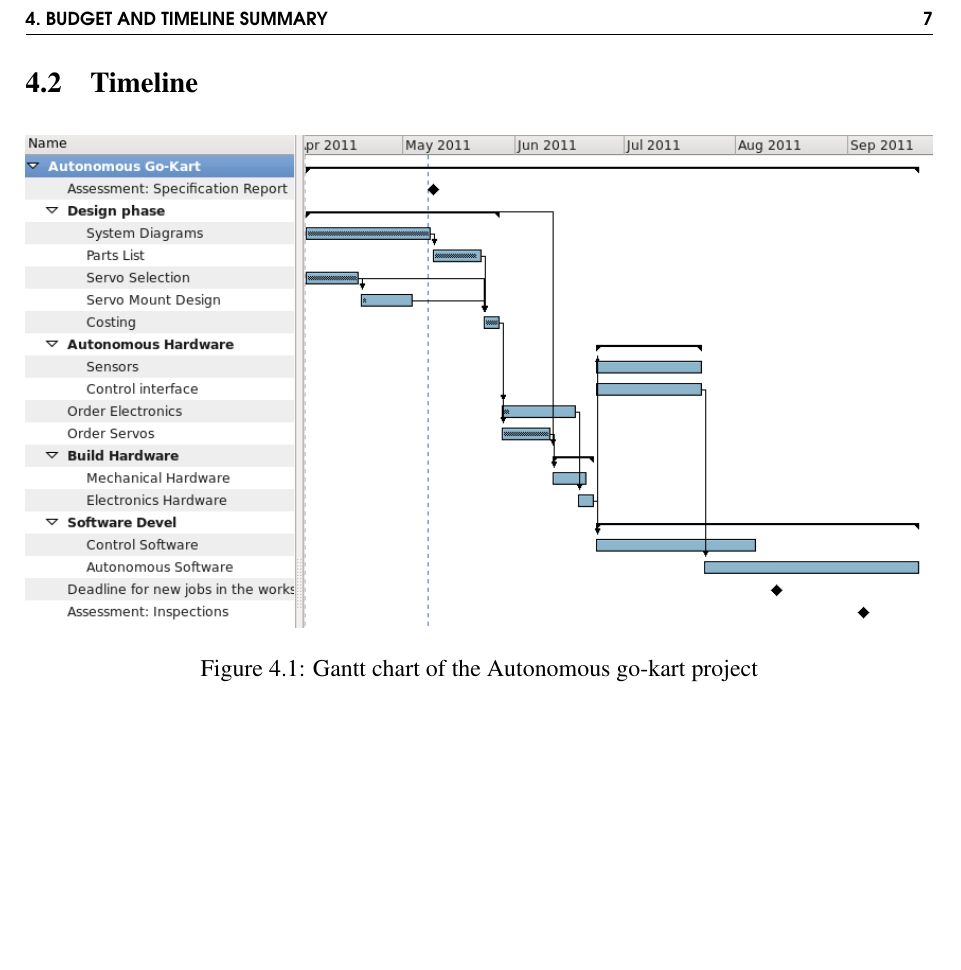
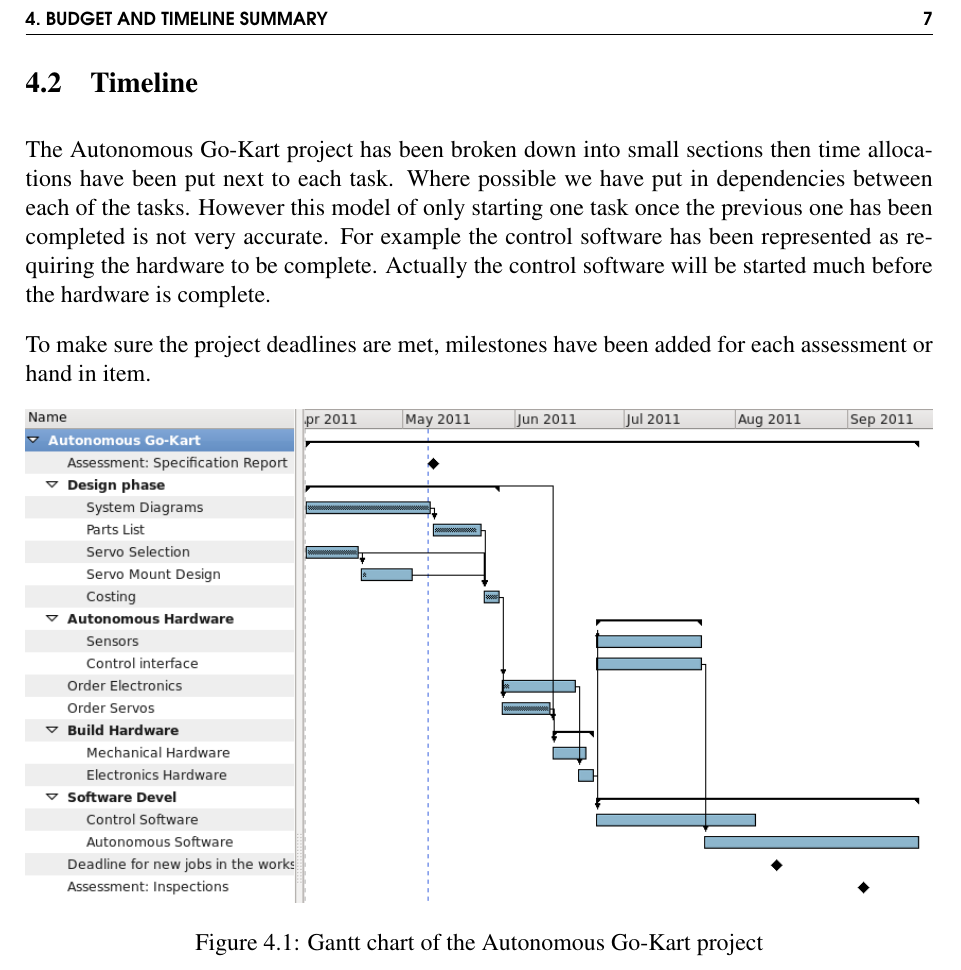
Before and after one commit to team-ramrod/mariokart, a LaTeX thesis (Documentation/SpecificationReport/Report/report.tex, which reads Documentation/SpecificationReport/Report/Budget.tex): part of page 10 of 12, cut so that both start at the same text, the shorter picture padded with empty space. Compiled offline with pdfLaTeX.

Commit message:
Wrote stuff.
Added some timeline text

Updated the gantt chart

```diff
--- a/Documentation/SpecificationReport/Report/Budget.tex
+++ b/Documentation/SpecificationReport/Report/Budget.tex
@@ -54,12 +54,25 @@ will be ordered within the next two weeks.
 
 
 \section{Timeline}
+The Autonomous Go-Kart project has been broken down into small sections then time
+allocations have been put next to each task. Where possible we have put in
+dependencies between each of the tasks. However this model of only starting one
+task once the previous one has been completed is not very accurate. For example
+the control software has been represented as requiring the hardware to be
+complete. Actually the control software will be started much before the hardware
+is complete.
+
+To make sure the project deadlines are met, milestones have been added for each
+assessment or hand in item.
+
+%if we are on track
+%Second section of Autonomous work and how it pushes past hand in
 
 
   \begin{figure}[h]
     \centering
     %\includegraphics[width=0.5\textwidth]{Images/TB9100.jpg}
     \includegraphics[width=1.0\textwidth]{Images/Gantt.png}
-    \caption{Gantt chart of the Autonomous go-kart project}
+    \caption{Gantt chart of the Autonomous Go-Kart project}
     \label{gantt_chart}
   \end{figure}
```
Also changed, not shown: 1 other file.
